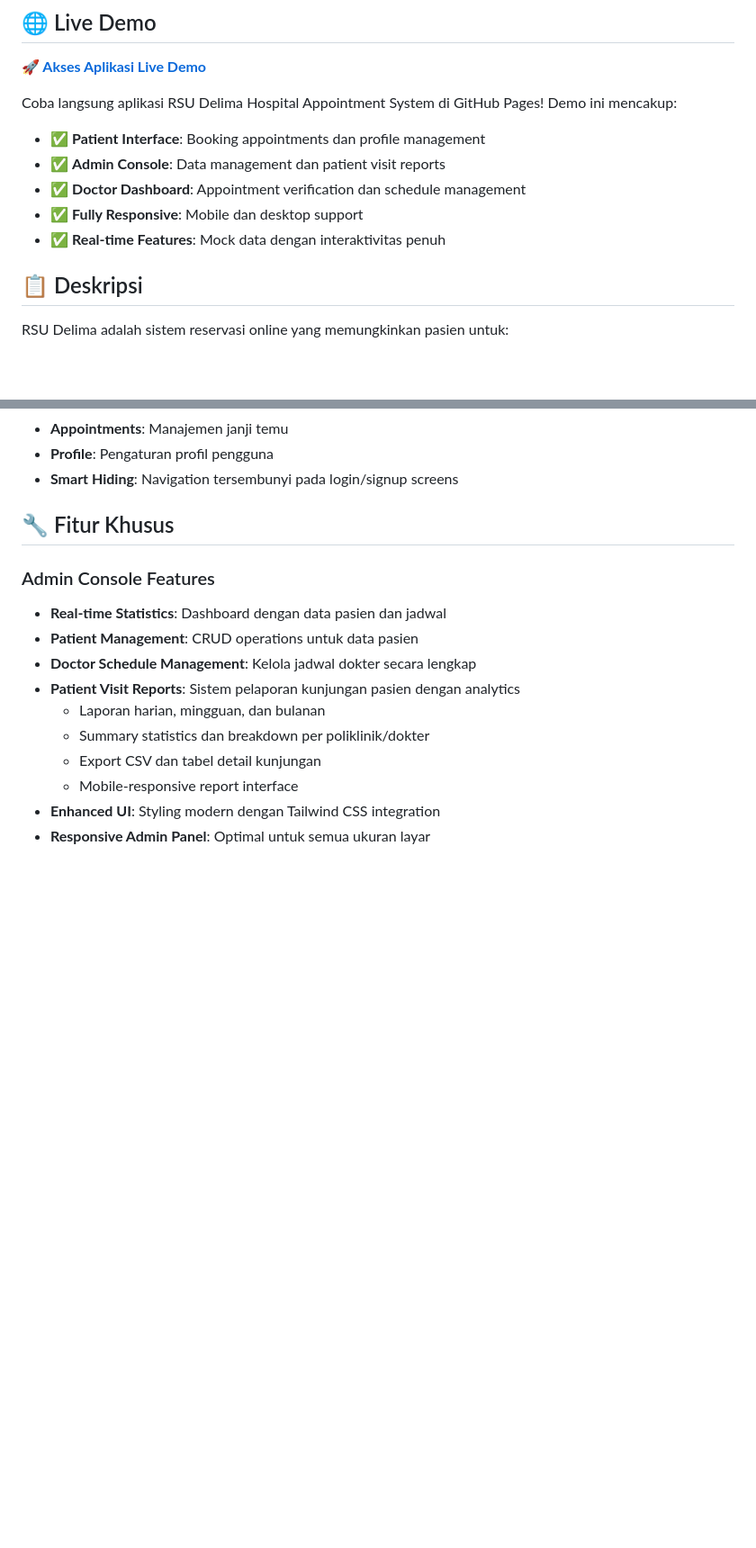
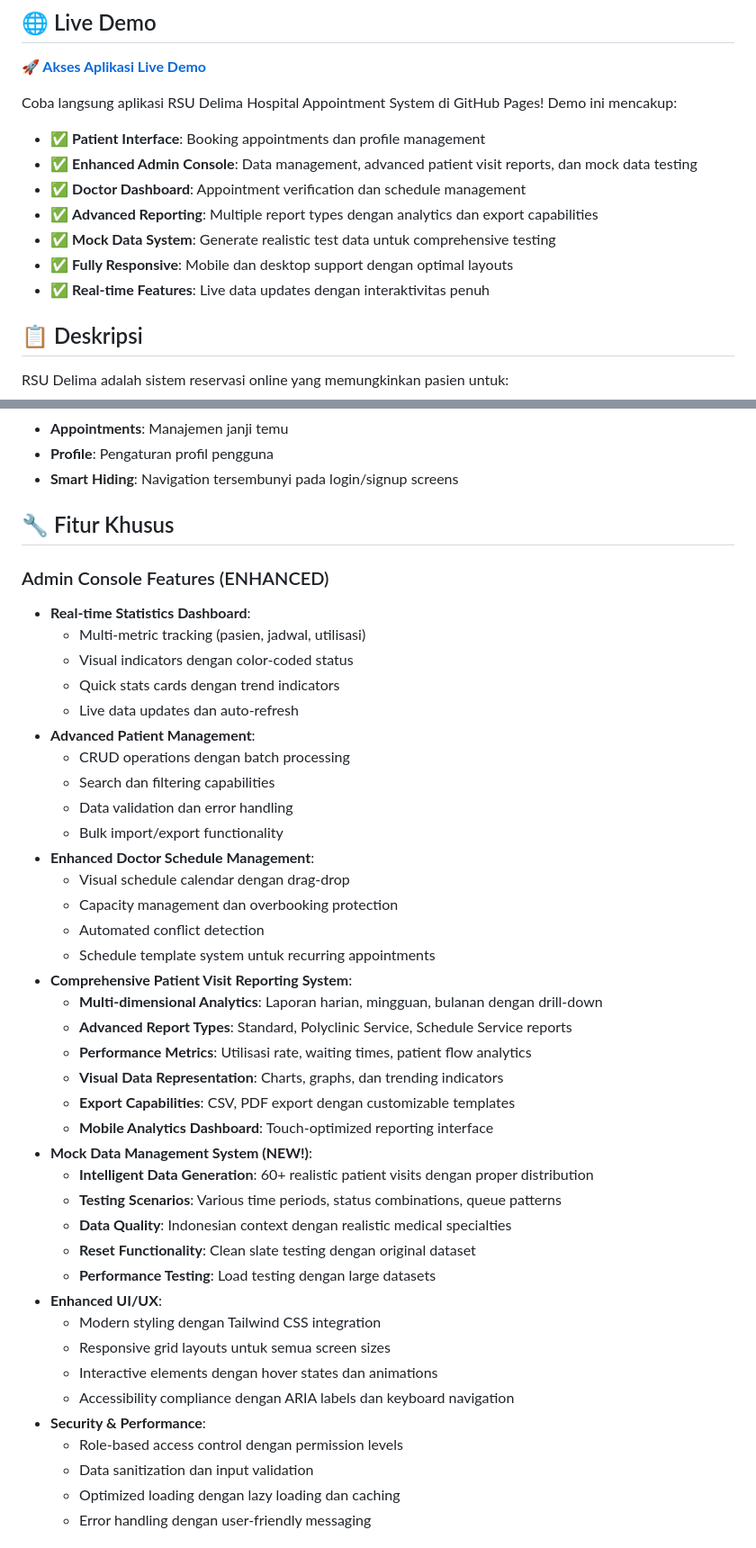
Before and after one commit to RistoKuy/web_rsu_delima, a Markdown page: README.md, 2 parts joined by grey strips. Shown at 90% size. Drawn GitHub-style; blank space fills up the shorter version.

```diff
--- a/README.md
+++ b/README.md
@@ -8,10 +8,12 @@ Selamat datang di **RSU Delima Hospital Appointment System**, sebuah aplikasi we
 
 Coba langsung aplikasi RSU Delima Hospital Appointment System di GitHub Pages! Demo ini mencakup:
 - ✅ **Patient Interface**: Booking appointments dan profile management
-- ✅ **Admin Console**: Data management dan patient visit reports
+- ✅ **Enhanced Admin Console**: Data management, advanced patient visit reports, dan mock data testing
 - ✅ **Doctor Dashboard**: Appointment verification dan schedule management
-- ✅ **Fully Responsive**: Mobile dan desktop support
-- ✅ **Real-time Features**: Mock data dengan interaktivitas penuh
+- ✅ **Advanced Reporting**: Multiple report types dengan analytics dan export capabilities
+- ✅ **Mock Data System**: Generate realistic test data untuk comprehensive testing
+- ✅ **Fully Responsive**: Mobile dan desktop support dengan optimal layouts
+- ✅ **Real-time Features**: Live data updates dengan interaktivitas penuh
 
 ## 📋 Deskripsi
 
@@ -285,14 +278,43 @@ Aplikasi ini compatible dengan:
 
 ## 🔧 Fitur Khusus
 
-### Admin Console Features
-- **Real-time Statistics**: Dashboard dengan data pasien dan jadwal
-- **Patient Management**: CRUD operations untuk data pasien
-- **Doctor Schedule Management**: Kelola jadwal dokter secara lengkap
-- **Patient Visit Reports**: Sistem pelaporan kunjungan pasien dengan analytics
-  - Laporan harian, mingguan, dan bulanan
-  - Summary statistics dan breakdown per poliklinik/dokter
-  - Export CSV dan tabel detail kunjungan
-  - Mobile-responsive report interface
-- **Enhanced UI**: Styling modern dengan Tailwind CSS integration
-- **Responsive Admin Panel**: Optimal untuk semua ukuran layar
+### Admin Console Features (ENHANCED)
+- **Real-time Statistics Dashboard**:
+  - Multi-metric tracking (pasien, jadwal, utilisasi)
+  - Visual indicators dengan color-coded status
+  - Quick stats cards dengan trend indicators
+  - Live data updates dan auto-refresh
+- **Advanced Patient Management**:
+  - CRUD operations dengan batch processing
+  - Search dan filtering capabilities
+  - Data validation dan error handling
+  - Bulk import/export functionality
+- **Enhanced Doctor Schedule Management**:
+  - Visual schedule calendar dengan drag-drop
+  - Capacity management dan overbooking protection
+  - Automated conflict detection
+  - Schedule template system untuk recurring appointments
+- **Comprehensive Patient Visit Reporting System**:
+  - **Multi-dimensional Analytics**: Laporan harian, mingguan, bulanan dengan drill-down
+  - **Advanced Report Types**: Standard, Polyclinic Service, Schedule Service reports
+  - **Performance Metrics**: Utilisasi rate, waiting times, patient flow analytics
+  - **Visual Data Representation**: Charts, graphs, dan trending indicators
+  - **Export Capabilities**: CSV, PDF export dengan customizable templates
+  - **Mobile Analytics Dashboard**: Touch-optimized reporting interface
+- **Mock Data Management System (NEW!)**:
+  - **Intelligent Data Generation**: 60+ realistic patient visits dengan proper distribution
+  - **Testing Scenarios**: Various time periods, status combinations, queue patterns
+  - **Data Quality**: Indonesian context dengan realistic medical specialties
+  - **Reset Functionality**: Clean slate testing dengan original dataset
+  - **Performance Testing**: Load testing dengan large datasets
+- **Enhanced UI/UX**:
+  - Modern styling dengan Tailwind CSS integration
+  - Responsive grid layouts untuk semua screen sizes
+  - Interactive elements dengan hover states dan animations
+  - Accessibility compliance dengan ARIA labels dan keyboard navigation
+- **Security & Performance**:
+  - Role-based access control dengan permission levels
+  - Data sanitization dan input validation
+  - Optimized loading dengan lazy loading dan caching
+  - Error handling dengan user-friendly messaging
+
```
Also changed, not shown: other parts of README.md (+125 -105 lines).
